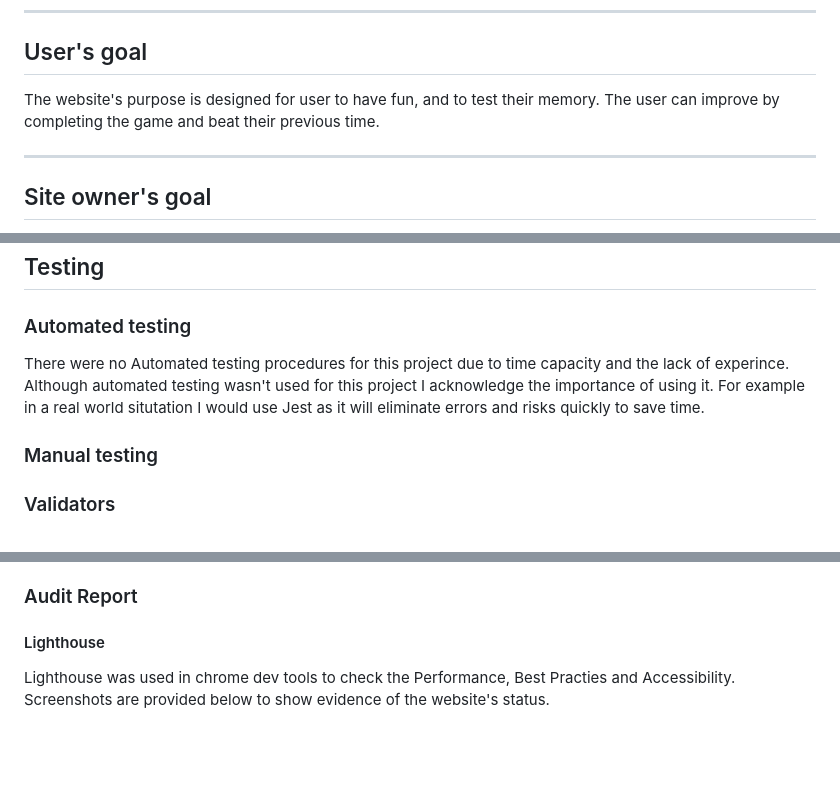
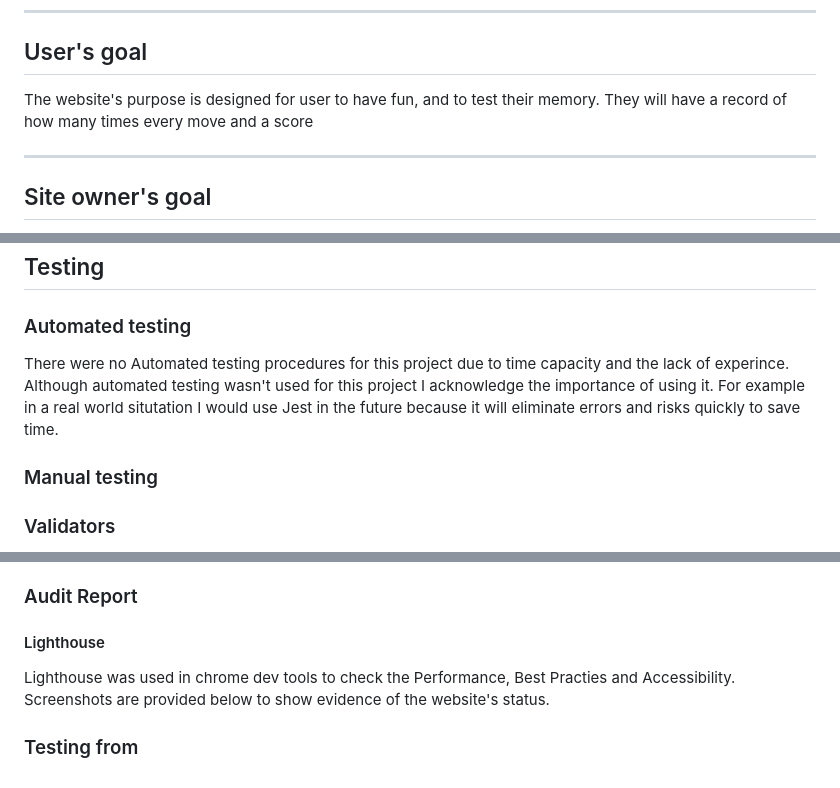
Before and after one commit to A-Gr33n/Milestone-Project-2-, a Markdown page: README.md, 3 parts joined by grey strips. Rendered like a GitHub page; blank space fills up the shorter version.

Commit message:
added user stories to readme file

```diff
--- a/README.md
+++ b/README.md
@@ -11,7 +11,7 @@
 ## User's goal
 
 The website's purpose is designed for user to have fun, and to test their memory.
-The user can improve by completing the game and beat their previous time.
+ They will have a record of how many times every move and a score
 
 ---
 ## Site owner's goal
@@ -62,7 +62,7 @@ As a site owner this should be a website that anyone can enjoy and return to.
 ---
 ## Testing
 ### Automated testing
- There were no Automated testing procedures for this project due to time capacity and the lack of experince. Although automated testing wasn't used for this project I acknowledge the importance of using it. For example in a real world situtation I would use Jest as it will  eliminate errors and risks quickly to save time.
+ There were no Automated testing procedures for this project due to time capacity and the lack of experince. Although automated testing wasn't used for this project I acknowledge the importance of using it. For example in a real world situtation I would use Jest in the future because it will eliminate errors and risks quickly to save time.
 ### Manual testing
  ### Validators
  #### jslint
@@ -74,3 +74,5 @@ As a site owner this should be a website that anyone can enjoy and return to.
  ### Audit Report
  #### Lighthouse
  Lighthouse was used in chrome dev tools to check the Performance, Best Practies and Accessibility. Screenshots are provided below to show evidence of the website's status.
+
+### Testing from
```
